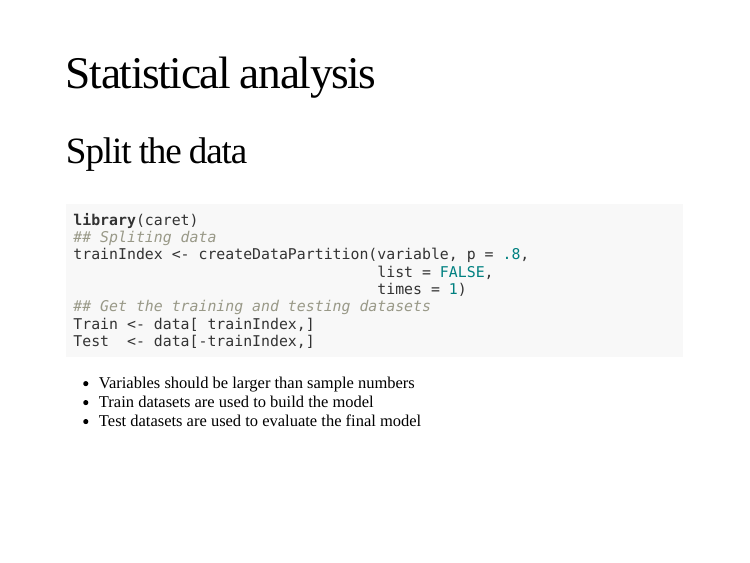
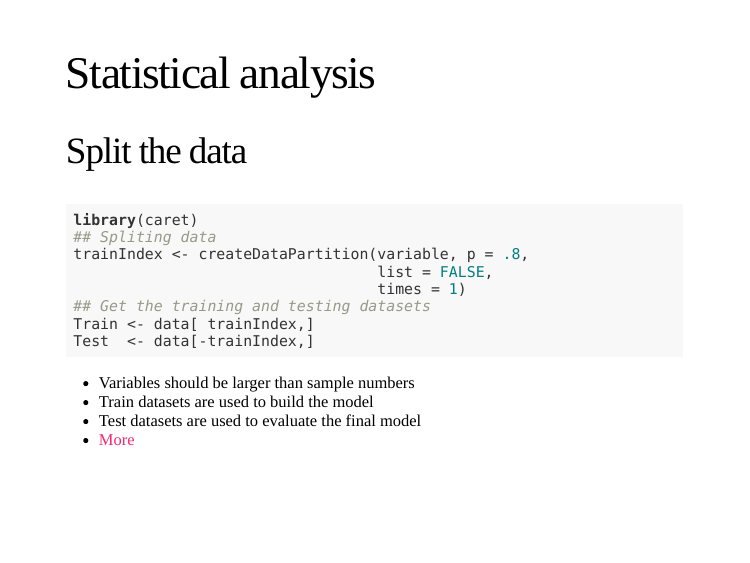
Before and after one commit to yufree/presentation, an R Markdown document (metabolomics/demo.Rmd): page 16 of 28. The pictures show the slides in the output file metabolomics/demo.html that the author committed with the source; the slides are laid out offline by our stand-in for remark.js, each with all of its steps uncovered, in fonts that may differ from those the slides ask for, and without slide numbers, shadows or browser add-ons.

Commit message:
add carot links

```diff
--- a/metabolomics/demo.Rmd
+++ b/metabolomics/demo.Rmd
@@ -294,6 +294,7 @@ Test  <- data[-trainIndex,]
 - Variables should be larger than sample numbers
 - Train datasets are used to build the model
 - Test datasets are used to evaluate the final model
+- [More](http://topepo.github.io/caret/)
 
 ---
 # Statistical analysis
```
Also changed, not shown: metabolomics/demo.html.
